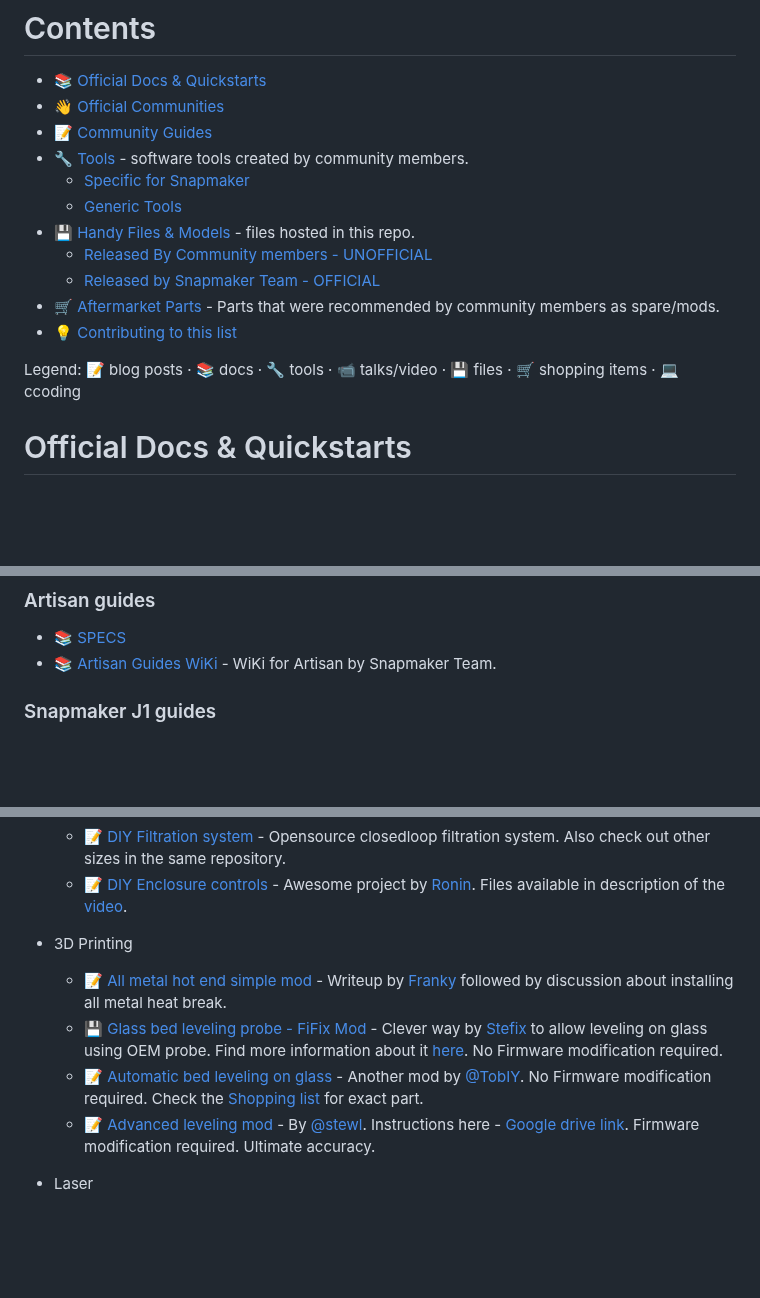
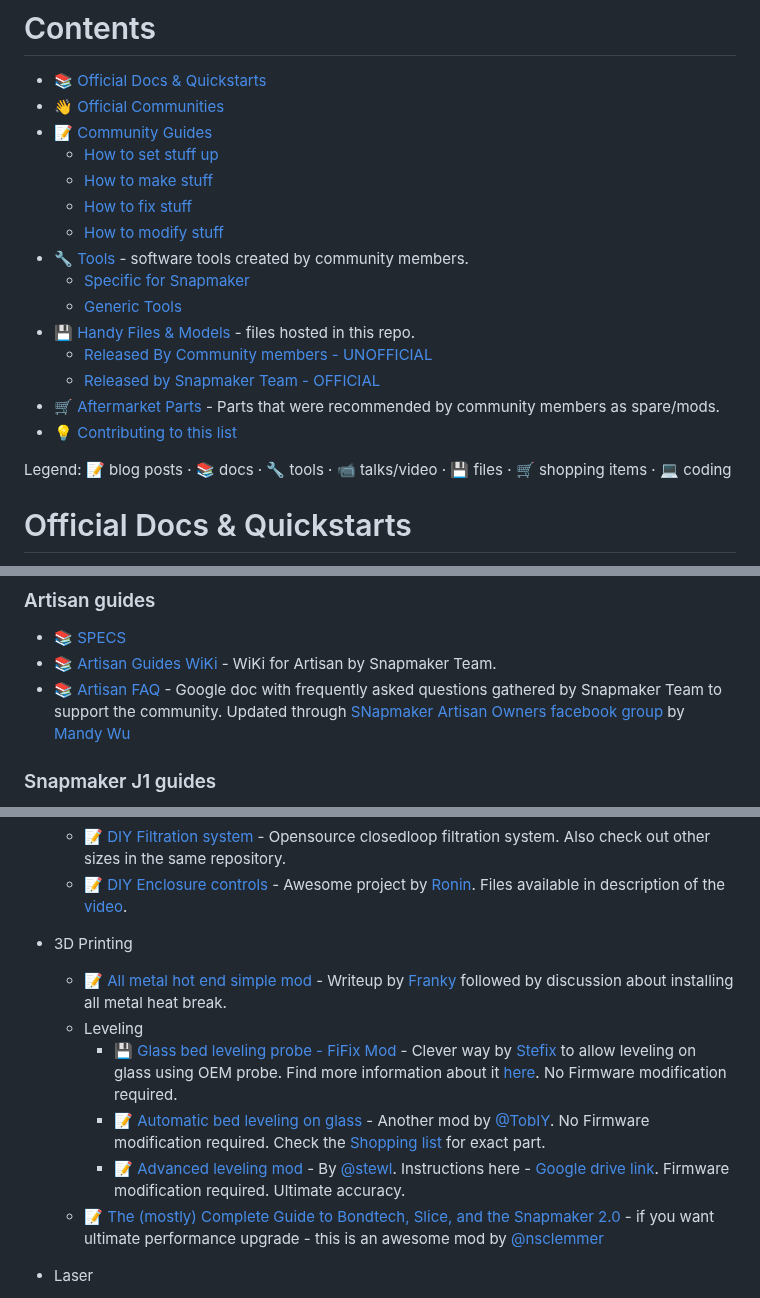
Before and after one commit to shurushetr/awesome-snapmaker, a Markdown page: readme.md, 3 parts joined by grey strips. GitHub-like rendering; blank space fills up the shorter version.

Commit message:
Adding more links.

```diff
--- a/readme.md
+++ b/readme.md
@@ -44,6 +44,10 @@ Youc could also seek help from like-minded within [official communities](#offici
 - 📚 [Official Docs & Quickstarts](#official-docs--quickstarts)
 - 👋 [Official Communities](#official-communities)
 - 📝 [Community Guides](#community-guides)
+  - [How to set stuff up](#how-to-set-stuff-up)
+  - [How to make stuff](#how-to-make-stuff)
+  - [How to fix stuff](#how-to-fix-stuff)
+  - [How to modify stuff](#how-to-modify-stuff)
 - 🔧 [Tools](#tools) - software tools created by community members.
   - [Specific for Snapmaker](#specific-for-snapmaker)
   - [Generic Tools](#generic-tools)
@@ -53,7 +57,7 @@ Youc could also seek help from like-minded within [official communities](#offici
 - 🛒 [Aftermarket Parts](#aftermarket-parts) -  Parts that were recommended by community members as spare/mods.
 - 💡 [Contributing to this list](#contributing)
 
-Legend: 📝 blog posts · 📚 docs · 🔧 tools · 📹 talks/video · 💾 files · 🛒 shopping items · 💻 ccoding
+Legend: 📝 blog posts · 📚 docs · 🔧 tools · 📹 talks/video · 💾 files · 🛒 shopping items · 💻 coding
 <!-- CONTENT -->
 
 # Official Docs & Quickstarts
@@ -70,6 +74,7 @@ Legend: 📝 blog posts · 📚 docs · 🔧 tools · 📹 talks/video · 💾 f
 ### Artisan guides
   - 📚 [SPECS](https://snapmaker.com/snapmaker-artisan/specs)
   - 📚 [Artisan Guides WiKi](https://wiki.snapmaker.com/en/snapmaker_artisan) - WiKi for Artisan by Snapmaker Team.
+  - 📚 [Artisan FAQ](https://docs.google.com/document/d/1JVNMFgKufcrd4NxP66wY99-6UNxSoRhwG8EZyJzQZWI/) - Google doc with frequently asked questions gathered by Snapmaker Team to support the community. Updated through [SNapmaker Artisan Owners facebook group](https://www.facebook.com/groups/snapmakerartisan/)  by [Mandy Wu](https://www.facebook.com/groups/591569232338285/user/100092628331708/)
 ### Snapmaker J1 guides
   - 📚 [SPECS](https://support.snapmaker.com/hc/en-us/articles/9773156785175-What-are-the-specs-of-J1-)
   - 📚 [Snapmaker J1 WiKi](https://wiki.snapmaker.com/en/snapmaker_j1) - WiKi for J1 by Snapmaker Team
@@ -121,9 +126,11 @@ Legend: 📝 blog posts · 📚 docs · 🔧 tools · 📹 talks/video · 💾 f
 
 - 3D Printing
   - 📝 [All metal hot end simple mod](https://forum.snapmaker.com/t/fyi-snapmaker-2-all-metal-hotend-simple-mod/10046/63) - Writeup by [Franky](https://forum.snapmaker.com/u/Franky) followed by discussion about installing all metal heat break.
-  - 💾 [Glass bed leveling probe - FiFix Mod](files/models/FiFix_glass_probe_mod_by_stefix.zip) - Clever way by [Stefix](https://forum.snapmaker.com/u/stefix/) to allow leveling on glass using OEM probe. Find more information about it [here](https://forum.snapmaker.com/t/for-all-who-want-level-on-glass/12437). No Firmware modification required.
-  - 📝 [Automatic bed leveling on glass](https://forum.snapmaker.com/t/automatic-bed-leveling-on-glass/29601) - Another mod by [@TobIY](https://forum.snapmaker.com/u/TobIY). No Firmware modification required. Check the [Shopping list](#shopping-list) for exact part.
-  - 📝 [Advanced leveling mod](https://forum.snapmaker.com/t/for-all-who-want-level-on-glass/12437/129) - By [@stewl](https://forum.snapmaker.com/u/stewl). Instructions here - [Google drive link](https://drive.google.com/drive/folders/1JTZ811Tx-dTD35J4a-u2fsokln20INpR). Firmware modification required. Ultimate accuracy.
+  - Leveling
+    - 💾 [Glass bed leveling probe - FiFix Mod](files/models/FiFix_glass_probe_mod_by_stefix.zip) - Clever way by [Stefix](https://forum.snapmaker.com/u/stefix/) to allow leveling on glass using OEM probe. Find more information about it [here](https://forum.snapmaker.com/t/for-all-who-want-level-on-glass/12437). No Firmware modification required.
+    - 📝 [Automatic bed leveling on glass](https://forum.snapmaker.com/t/automatic-bed-leveling-on-glass/29601) - Another mod by [@TobIY](https://forum.snapmaker.com/u/TobIY). No Firmware modification required. Check the [Shopping list](#shopping-list) for exact part.
+    - 📝 [Advanced leveling mod](https://forum.snapmaker.com/t/for-all-who-want-level-on-glass/12437/129) - By [@stewl](https://forum.snapmaker.com/u/stewl). Instructions here - [Google drive link](https://drive.google.com/drive/folders/1JTZ811Tx-dTD35J4a-u2fsokln20INpR). Firmware modification required. Ultimate accuracy.
+  - 📝 [The (mostly) Complete Guide to Bondtech, Slice, and the Snapmaker 2.0](https://forum.snapmaker.com/t/the-mostly-complete-guide-to-bondtech-slice-and-the-snapmaker-2-0/29762) - if you want ultimate performance upgrade - this is an awesome mod by [@nsclemmer](https://forum.snapmaker.com/u/nsclemmer)
 
 - Laser
   - 📝 💾 [Add airassist to your 10W laser](https://www.facebook.com/groups/snapmaker/posts/1694540740964232/) [SM2.0 / ARTISAN] -  a facebook post that shows an implementation of internal air assist with external air pump, cheap and effective mod to make your laser path clean. STL file is in the [handy files list below](#handy-files--models). Original design by [@Raagnarix](https://www.youtube.com/@Raagnarix) form [this video](https://www.youtube.com/watch?v=zg8jiem-8v8)
```
